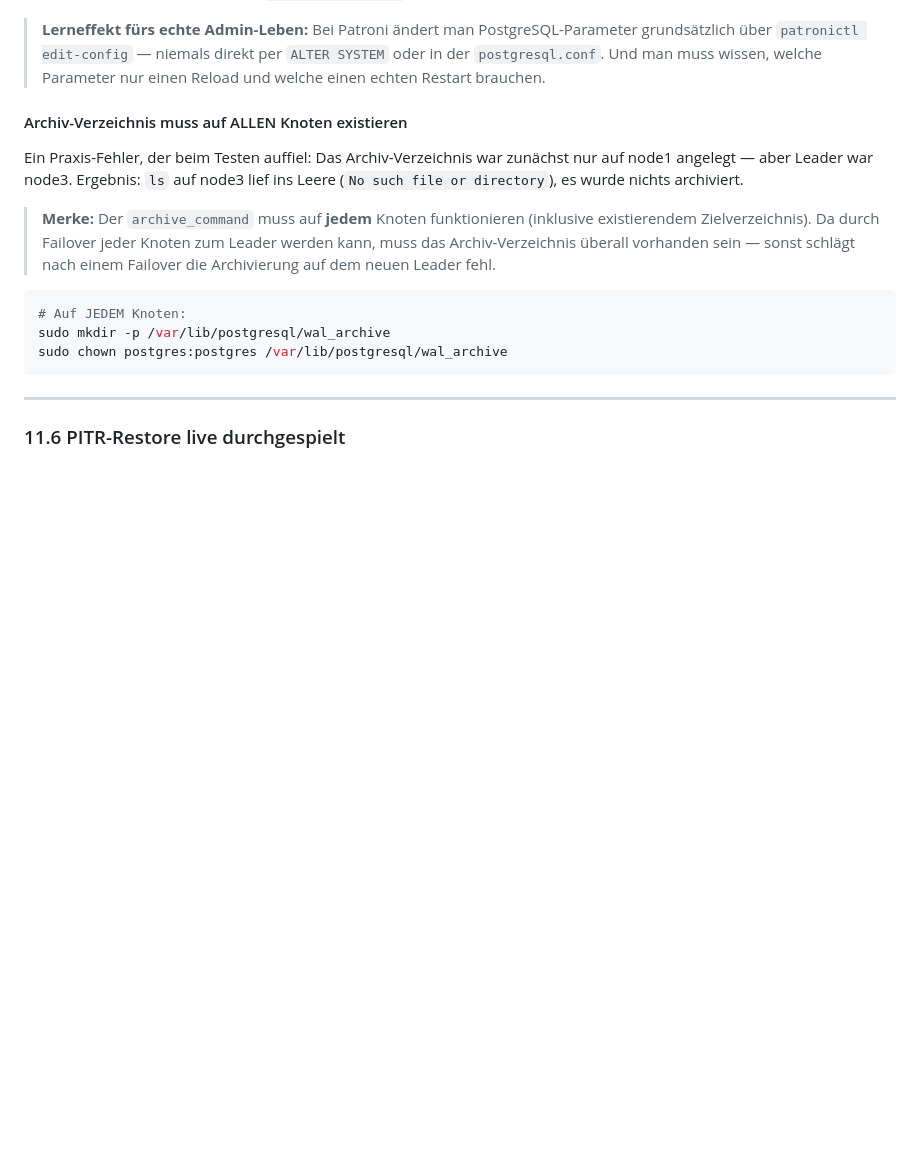
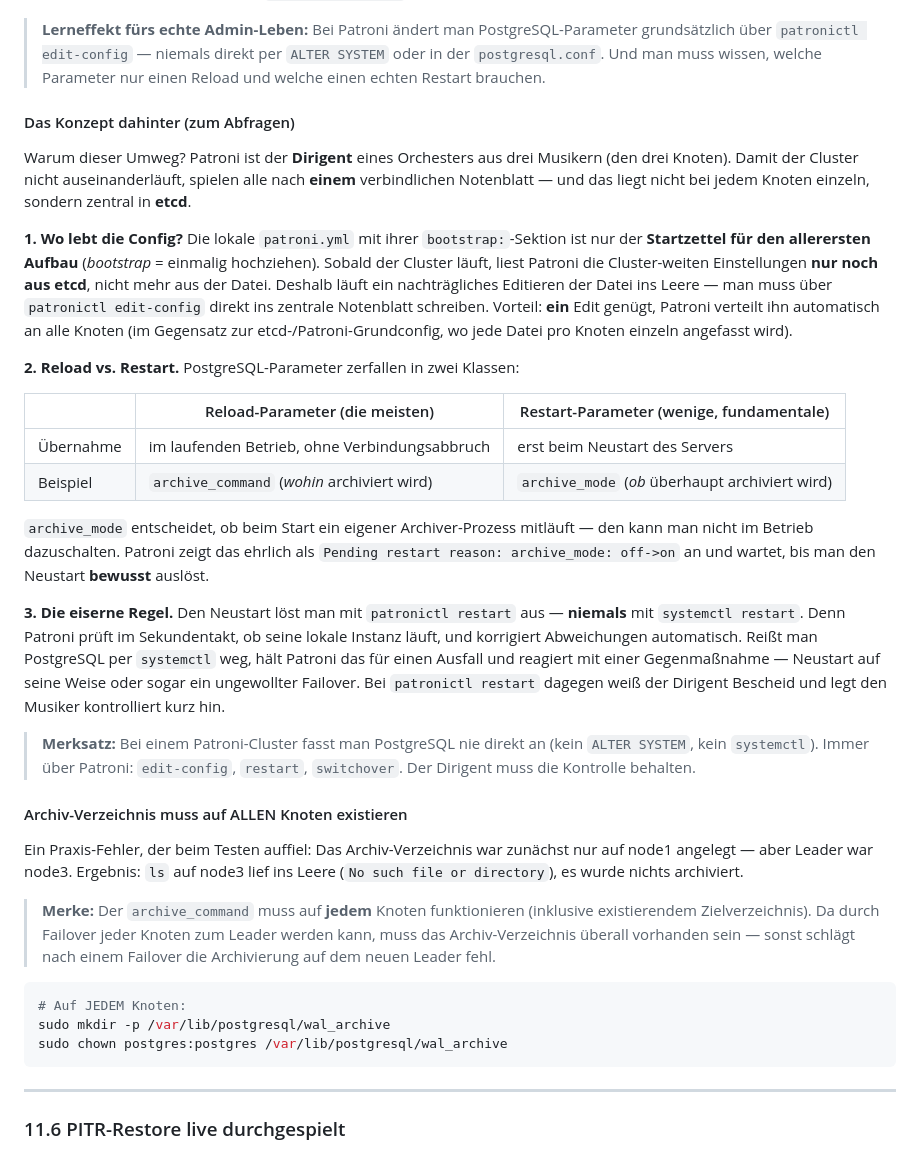
Before and after one commit to florian-englmeier/postgresql-ha-lab, a Markdown page: PostgreSQL_und_Patroni_Tutorial.md, the part around the change. GitHub-like rendering; blank space fills up the shorter version.

Commit message:
docs: Teil 11 — konzeptionelles Fundament (Replikation ≠ Backup, zwei Achsen, PITR, Patroni-Twist)

```diff
--- a/PostgreSQL_und_Patroni_Tutorial.md
+++ b/PostgreSQL_und_Patroni_Tutorial.md
@@ -966,6 +966,24 @@ sudo -u postgres psql -c "SHOW archive_mode;"
 
 > **Lerneffekt fürs echte Admin-Leben:** Bei Patroni ändert man PostgreSQL-Parameter grundsätzlich über `patronictl edit-config` — niemals direkt per `ALTER SYSTEM` oder in der `postgresql.conf`. Und man muss wissen, welche Parameter nur einen Reload und welche einen echten Restart brauchen.
 
+#### Das Konzept dahinter (zum Abfragen)
+
+Warum dieser Umweg? Patroni ist der **Dirigent** eines Orchesters aus drei Musikern (den drei Knoten). Damit der Cluster nicht auseinanderläuft, spielen alle nach **einem** verbindlichen Notenblatt — und das liegt nicht bei jedem Knoten einzeln, sondern zentral in **etcd**.
+
+**1. Wo lebt die Config?** Die lokale `patroni.yml` mit ihrer `bootstrap:`-Sektion ist nur der **Startzettel für den allerersten Aufbau** (*bootstrap* = einmalig hochziehen). Sobald der Cluster läuft, liest Patroni die Cluster-weiten Einstellungen **nur noch aus etcd**, nicht mehr aus der Datei. Deshalb läuft ein nachträgliches Editieren der Datei ins Leere — man muss über `patronictl edit-config` direkt ins zentrale Notenblatt schreiben. Vorteil: **ein** Edit genügt, Patroni verteilt ihn automatisch an alle Knoten (im Gegensatz zur etcd-/Patroni-Grundconfig, wo jede Datei pro Knoten einzeln angefasst wird).
+
+**2. Reload vs. Restart.** PostgreSQL-Parameter zerfallen in zwei Klassen:
+
+| | Reload-Parameter (die meisten) | Restart-Parameter (wenige, fundamentale) |
+|---|---|---|
+| Übernahme | im laufenden Betrieb, ohne Verbindungsabbruch | erst beim Neustart des Servers |
+| Beispiel | `archive_command` (*wohin* archiviert wird) | `archive_mode` (*ob* überhaupt archiviert wird) |
+
+`archive_mode` entscheidet, ob beim Start ein eigener Archiver-Prozess mitläuft — den kann man nicht im Betrieb dazuschalten. Patroni zeigt das ehrlich als `Pending restart reason: archive_mode: off->on` an und wartet, bis man den Neustart **bewusst** auslöst.
+
+**3. Die eiserne Regel.** Den Neustart löst man mit `patronictl restart` aus — **niemals** mit `systemctl restart`. Denn Patroni prüft im Sekundentakt, ob seine lokale Instanz läuft, und korrigiert Abweichungen automatisch. Reißt man PostgreSQL per `systemctl` weg, hält Patroni das für einen Ausfall und reagiert mit einer Gegenmaßnahme — Neustart auf seine Weise oder sogar ein ungewollter Failover. Bei `patronictl restart` dagegen weiß der Dirigent Bescheid und legt den Musiker kontrolliert kurz hin.
+
+> **Merksatz:** Bei einem Patroni-Cluster fasst man PostgreSQL nie direkt an (kein `ALTER SYSTEM`, kein `systemctl`). Immer über Patroni: `edit-config`, `restart`, `switchover`. Der Dirigent muss die Kontrolle behalten.
 
 #### Archiv-Verzeichnis muss auf ALLEN Knoten existieren
 
```
